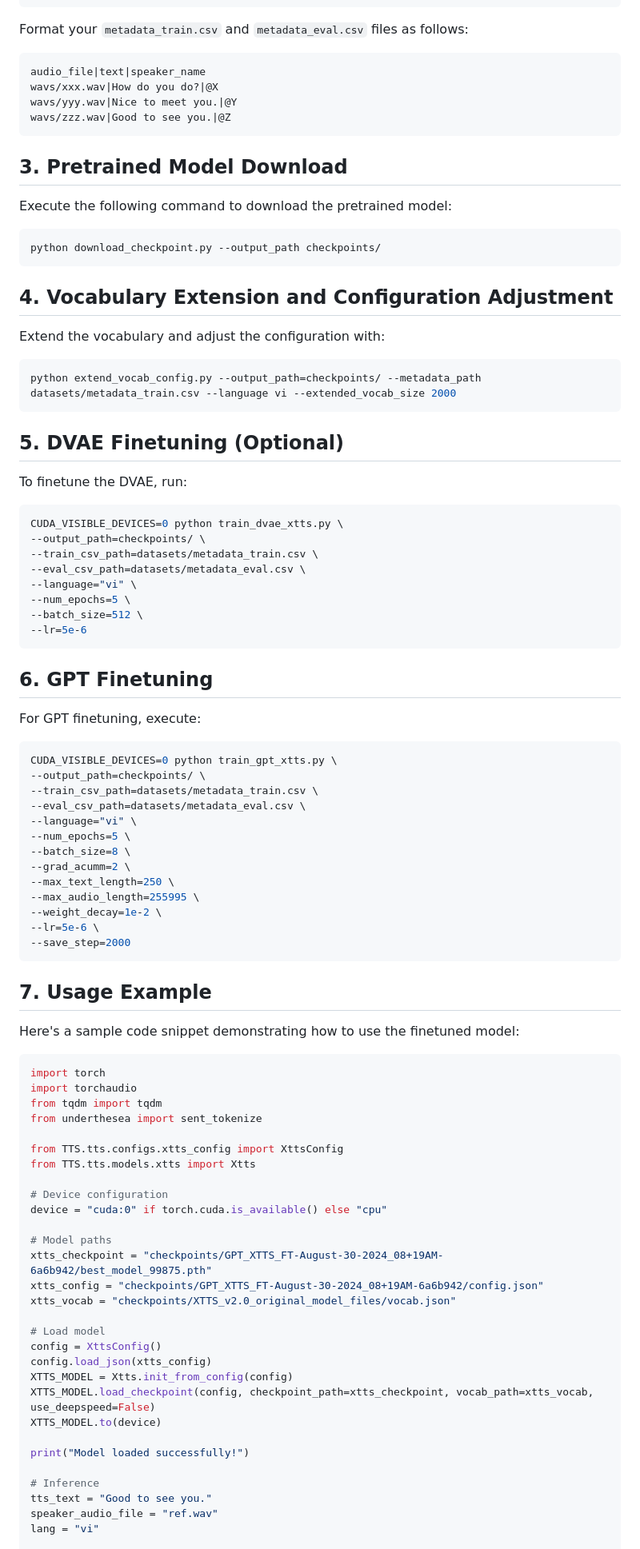
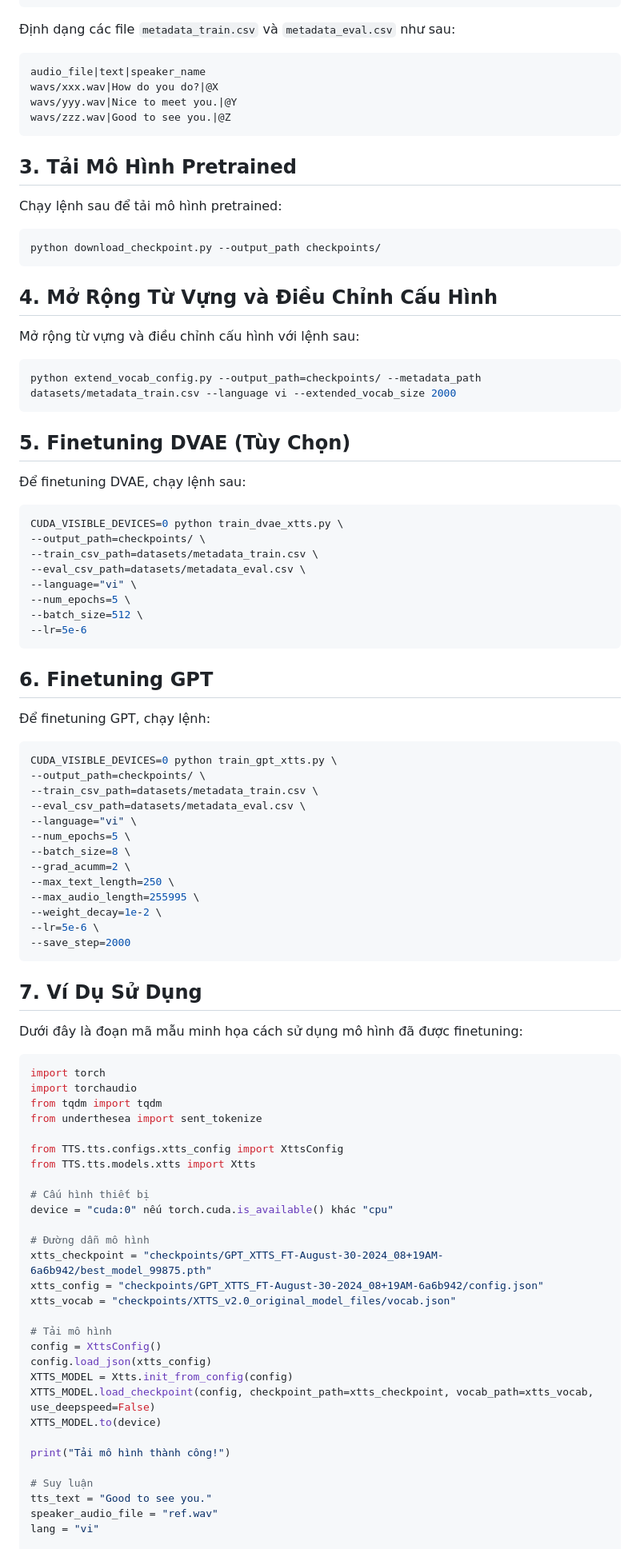
Before and after one commit to PineappleCuteCute/XTTSv2-Finetuning-for-New-Languages-Update, a Markdown page: Readme.md, the part around the change printed below. Shown: that part at 80% size. GitHub-like rendering.

````diff
--- a/Readme.md
+++ b/Readme.md
@@ -42,7 +42,7 @@ project_root/
 └── README.md
 ```
 
-Format your `metadata_train.csv` and `metadata_eval.csv` files as follows:
+Định dạng các file `metadata_train.csv` và `metadata_eval.csv` như sau:
 
 ```
 audio_file|text|speaker_name
@@ -51,25 +51,25 @@ wavs/yyy.wav|Nice to meet you.|@Y
 wavs/zzz.wav|Good to see you.|@Z
 ```
 
-## 3. Pretrained Model Download
+## 3. Tải Mô Hình Pretrained
 
-Execute the following command to download the pretrained model:
+Chạy lệnh sau để tải mô hình pretrained:
 
 ```bash
 python download_checkpoint.py --output_path checkpoints/
 ```
 
-## 4. Vocabulary Extension and Configuration Adjustment
+## 4. Mở Rộng Từ Vựng và Điều Chỉnh Cấu Hình
 
-Extend the vocabulary and adjust the configuration with:
+Mở rộng từ vựng và điều chỉnh cấu hình với lệnh sau:
 
 ```bash
 python extend_vocab_config.py --output_path=checkpoints/ --metadata_path datasets/metadata_train.csv --language vi --extended_vocab_size 2000
 ```
 
-## 5. DVAE Finetuning (Optional)
+## 5. Finetuning DVAE (Tùy Chọn)
 
-To finetune the DVAE, run:
+Để finetuning DVAE, chạy lệnh sau:
 
 ```bash
 CUDA_VISIBLE_DEVICES=0 python train_dvae_xtts.py \
@@ -82,9 +82,9 @@ CUDA_VISIBLE_DEVICES=0 python train_dvae_xtts.py \
 --lr=5e-6
 ```
 
-## 6. GPT Finetuning
+## 6. Finetuning GPT
 
-For GPT finetuning, execute:
+Để finetuning GPT, chạy lệnh:
 
 ```bash
 CUDA_VISIBLE_DEVICES=0 python train_gpt_xtts.py \
@@ -102,9 +102,9 @@ CUDA_VISIBLE_DEVICES=0 python train_gpt_xtts.py \
 --save_step=2000
 ```
 
-## 7. Usage Example
+## 7. Ví Dụ Sử Dụng
 
-Here's a sample code snippet demonstrating how to use the finetuned model:
+Dưới đây là đoạn mã mẫu minh họa cách sử dụng mô hình đã được finetuning:
 
 ```python
 import torch
@@ -115,24 +115,24 @@ from underthesea import sent_tokenize
 from TTS.tts.configs.xtts_config import XttsConfig
 from TTS.tts.models.xtts import Xtts
 
-# Device configuration
-device = "cuda:0" if torch.cuda.is_available() else "cpu"
+# Cấu hình thiết bị
+device = "cuda:0" nếu torch.cuda.is_available() khác "cpu"
 
-# Model paths
+# Đường dẫn mô hình
 xtts_checkpoint = "checkpoints/GPT_XTTS_FT-August-30-2024_08+19AM-6a6b942/best_model_99875.pth"
 xtts_config = "checkpoints/GPT_XTTS_FT-August-30-2024_08+19AM-6a6b942/config.json"
 xtts_vocab = "checkpoints/XTTS_v2.0_original_model_files/vocab.json"
 
-# Load model
+# Tải mô hình
 config = XttsConfig()
 config.load_json(xtts_config)
 XTTS_MODEL = Xtts.init_from_config(config)
 XTTS_MODEL.load_checkpoint(config, checkpoint_path=xtts_checkpoint, vocab_path=xtts_vocab, use_deepspeed=False)
 XTTS_MODEL.to(device)
 
-print("Model loaded successfully!")
+print("Tải mô hình thành công!")
 
-# Inference
+# Suy luận
 tts_text = "Good to see you."
 speaker_audio_file = "ref.wav"
 lang = "vi"
````
Also changed, not shown: other parts of Readme.md (+17 -17 lines).
